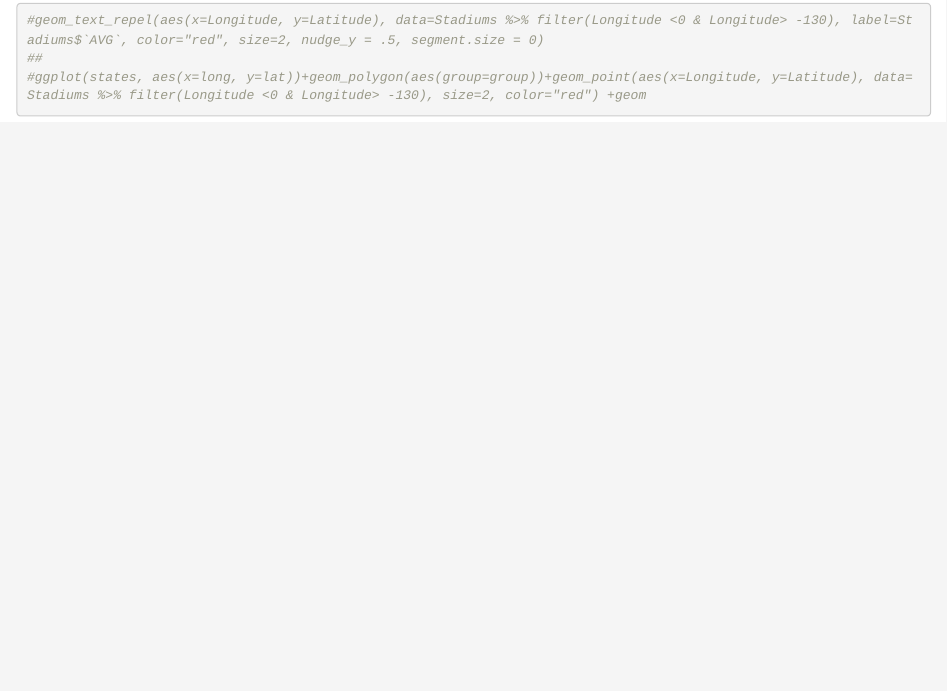
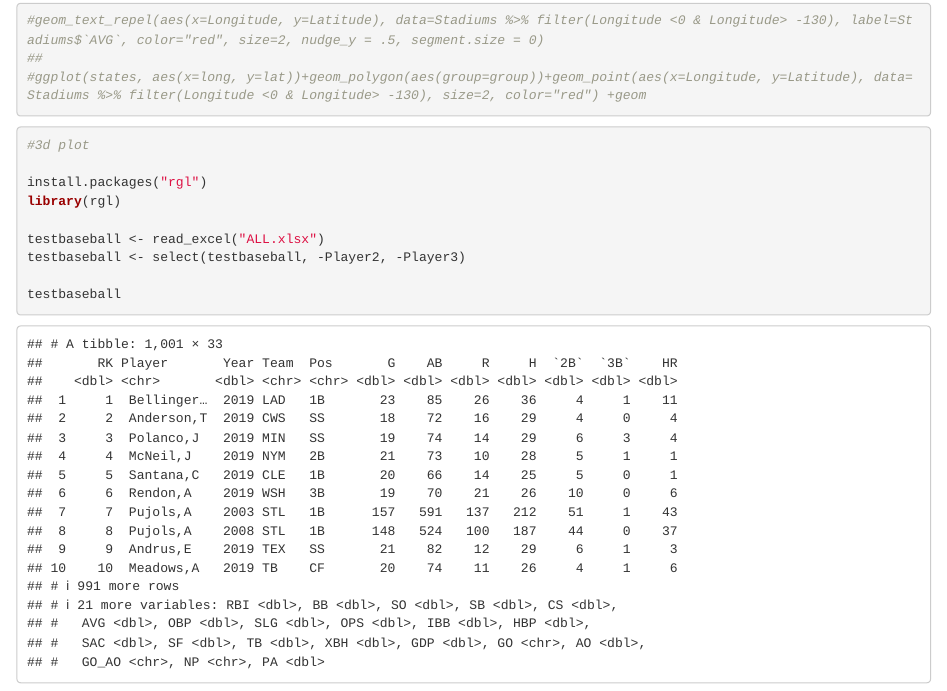
Before and after one commit to ahauglie/DS202_project, an R Markdown document (ProjectFinal2.Rmd): the page in a window 1100 px wide, from 970 px down. Rendered offline with R 4.5, knitr and Pandoc, with nearby package versions; code that draws random numbers runs with fixed seeds of ours; long lines of code are wrapped.

Commit message:
initial push for 3d plot

````diff
--- a/ProjectFinal2.Rmd
+++ b/ProjectFinal2.Rmd
@@ -295,3 +295,20 @@ whole+geom_label_repel(aes(x=Longitude, y=Latitude), data=Stadiums %>% filter(Lo
 
 
 ```
+
+
+```{r}
+#3d plot
+
+install.packages("rgl")
+library(rgl)
+
+testbaseball <- read_excel("ALL.xlsx")
+testbaseball <- select(testbaseball, -Player2, -Player3)
+
+testbaseball
+
+
+
+
+```
````
Also changed, not shown: 1 other file.
